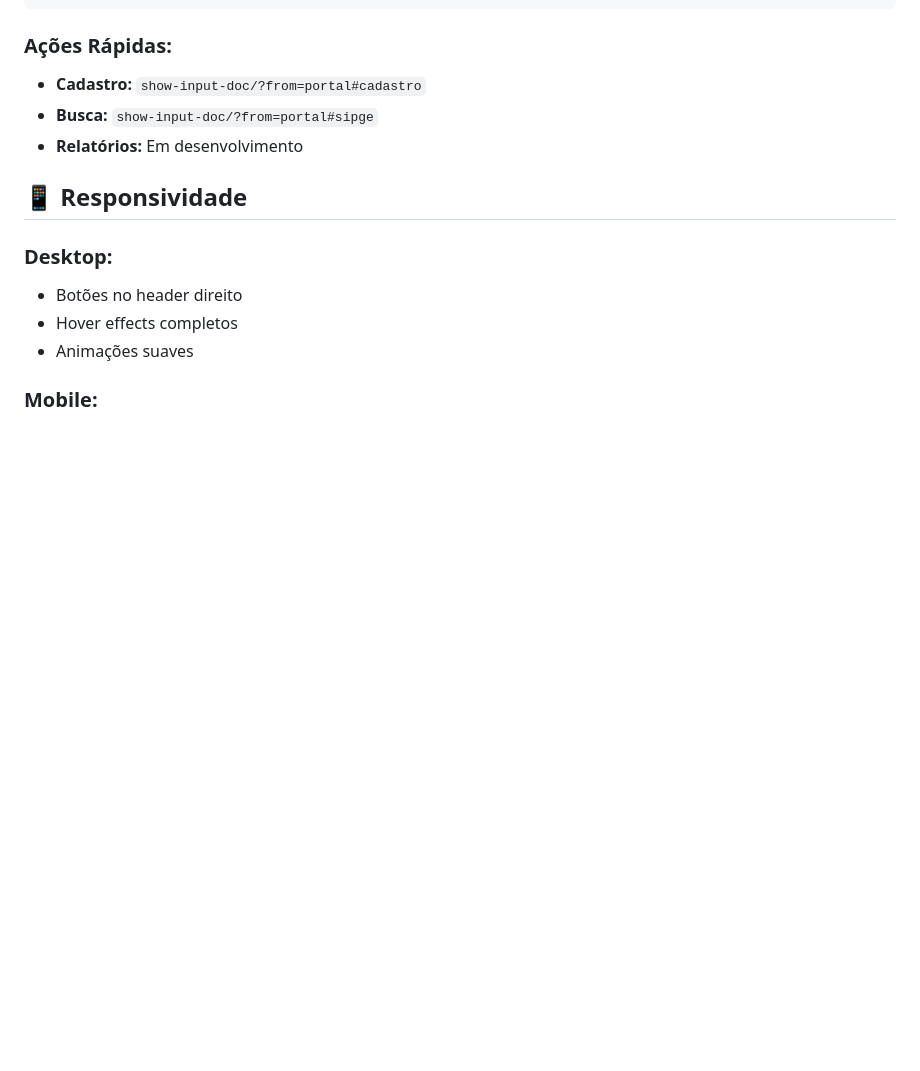
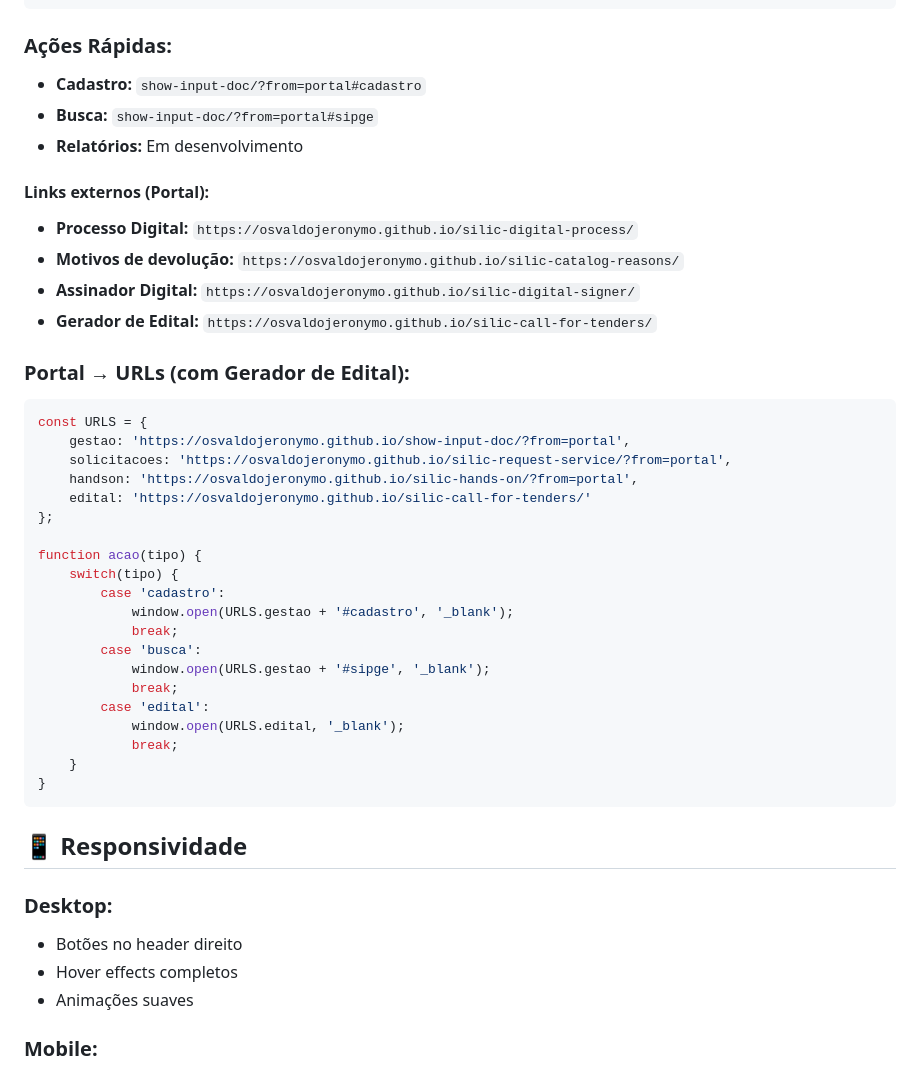
Before and after one commit to osvaldojeronymo/silic-portal-imoveis, a Markdown page: docs/NAVEGACAO_INTEGRADA.md, the part around the change. GitHub-like rendering; blank space fills up the shorter version.

Commit message:
docs(navegacao): incluir 'Gerador de Edital' nas Ações Rápidas e URLs do portal

````diff
--- a/docs/NAVEGACAO_INTEGRADA.md
+++ b/docs/NAVEGACAO_INTEGRADA.md
@@ -64,6 +64,36 @@ const URLS = {
 - **Busca:** `show-input-doc/?from=portal#sipge`
 - **Relatórios:** Em desenvolvimento
 
+#### **Links externos (Portal):**
+- **Processo Digital:** `https://osvaldojeronymo.github.io/silic-digital-process/`
+- **Motivos de devolução:** `https://osvaldojeronymo.github.io/silic-catalog-reasons/`
+- **Assinador Digital:** `https://osvaldojeronymo.github.io/silic-digital-signer/`
+- **Gerador de Edital:** `https://osvaldojeronymo.github.io/silic-call-for-tenders/`
+
+### **Portal → URLs (com Gerador de Edital):**
+```javascript
+const URLS = {
+    gestao: 'https://osvaldojeronymo.github.io/show-input-doc/?from=portal',
+    solicitacoes: 'https://osvaldojeronymo.github.io/silic-request-service/?from=portal',
+    handson: 'https://osvaldojeronymo.github.io/silic-hands-on/?from=portal',
+    edital: 'https://osvaldojeronymo.github.io/silic-call-for-tenders/'
+};
+
+function acao(tipo) {
+    switch(tipo) {
+        case 'cadastro':
+            window.open(URLS.gestao + '#cadastro', '_blank');
+            break;
+        case 'busca':
+            window.open(URLS.gestao + '#sipge', '_blank');
+            break;
+        case 'edital':
+            window.open(URLS.edital, '_blank');
+            break;
+    }
+}
+```
+
 ## 📱 **Responsividade**
 
 ### **Desktop:**
````
